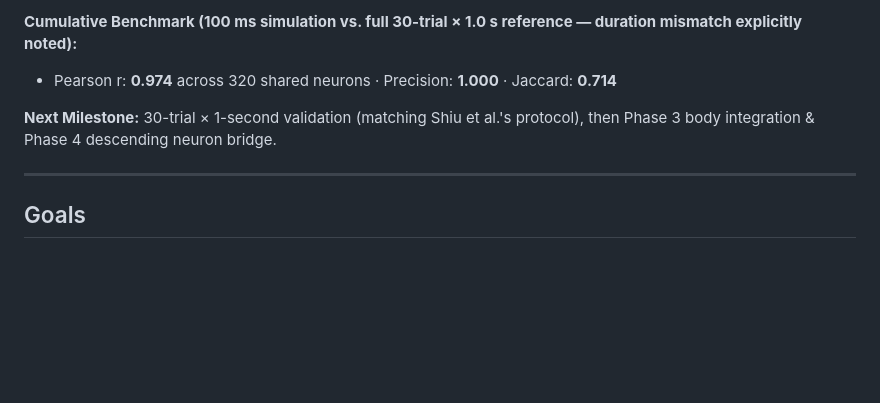
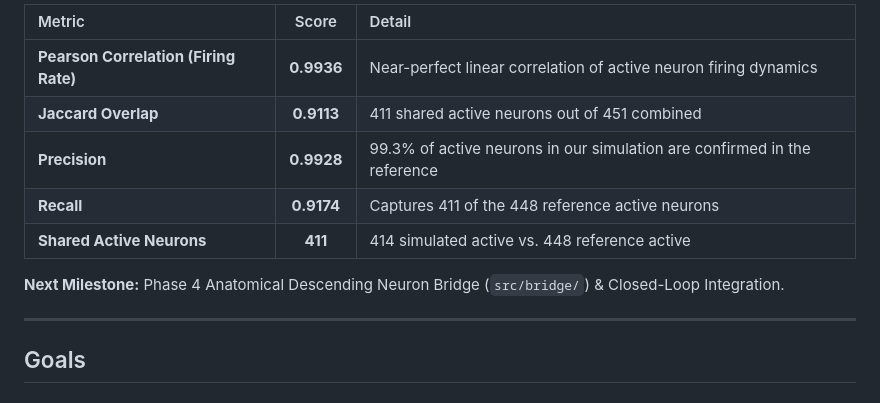
Before and after one commit to visionbyangelic/ConnectomeToBehaviour, a Markdown page: README.md, the part around one of its changes. Rendered like a GitHub page; blank space fills up the shorter version.

```diff
--- a/README.md
+++ b/README.md
@@ -119,8 +119,13 @@ There are two distinct questions being asked here, and they should not be confla
 
-**Cumulative Benchmark (100 ms simulation vs. full 30-trial × 1.0 s reference — duration mismatch explicitly noted):**
-- Pearson r: **0.974** across 320 shared neurons · Precision: **1.000** · Jaccard: **0.714**
+| Metric | Score | Detail |
+| :--- | :---: | :--- |
+| **Pearson Correlation (Firing Rate)** | **0.9936** | Near-perfect linear correlation of active neuron firing dynamics |
+| **Jaccard Overlap** | **0.9113** | 411 shared active neurons out of 451 combined |
+| **Precision** | **0.9928** | 99.3% of active neurons in our simulation are confirmed in the reference |
+| **Recall** | **0.9174** | Captures 411 of the 448 reference active neurons |
+| **Shared Active Neurons** | **411** | 414 simulated active vs. 448 reference active |
 
-**Next Milestone:** 30-trial × 1-second validation (matching Shiu et al.'s protocol), then Phase 3 body integration & Phase 4 descending neuron bridge.
+**Next Milestone:** Phase 4 Anatomical Descending Neuron Bridge (`src/bridge/`) & Closed-Loop Integration.
 
 -----
 
```
Also changed, not shown: other parts of README.md (+20 -20 lines), results/validation/mn9_response_1s_n10.png (added), 1 other file.
